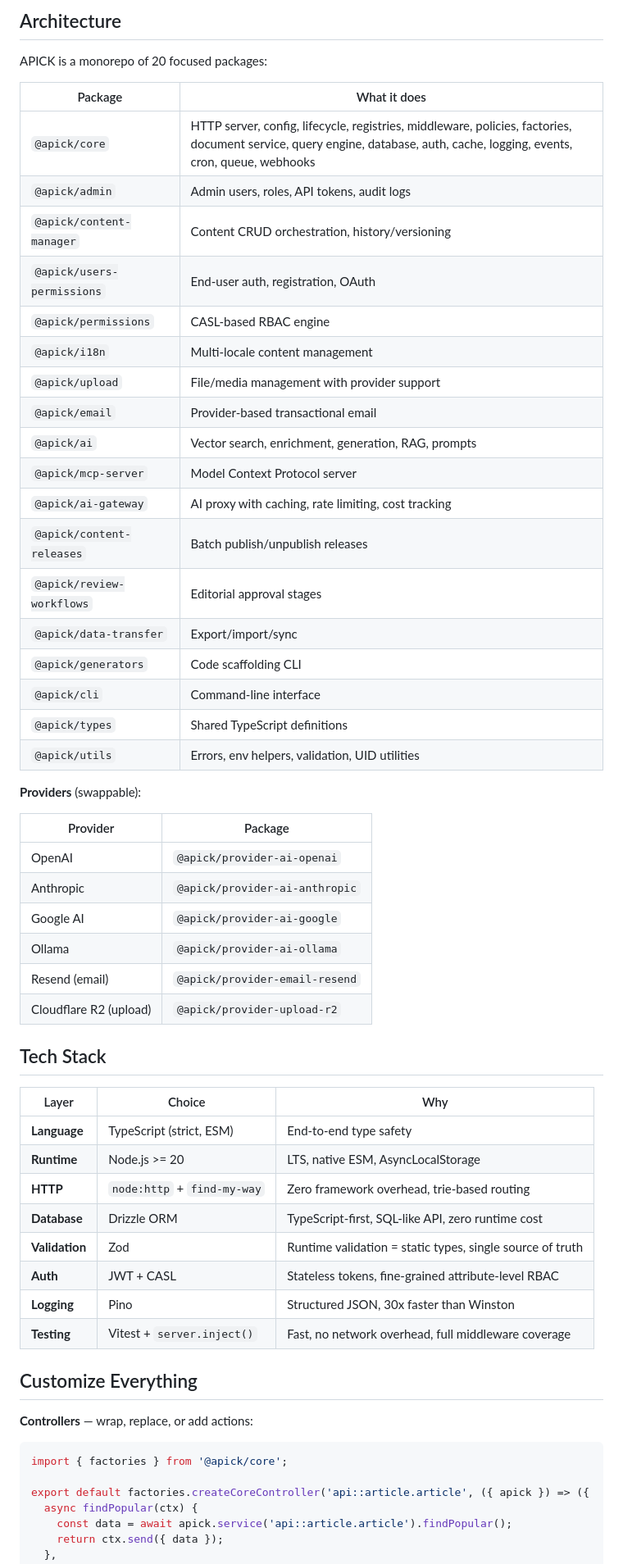
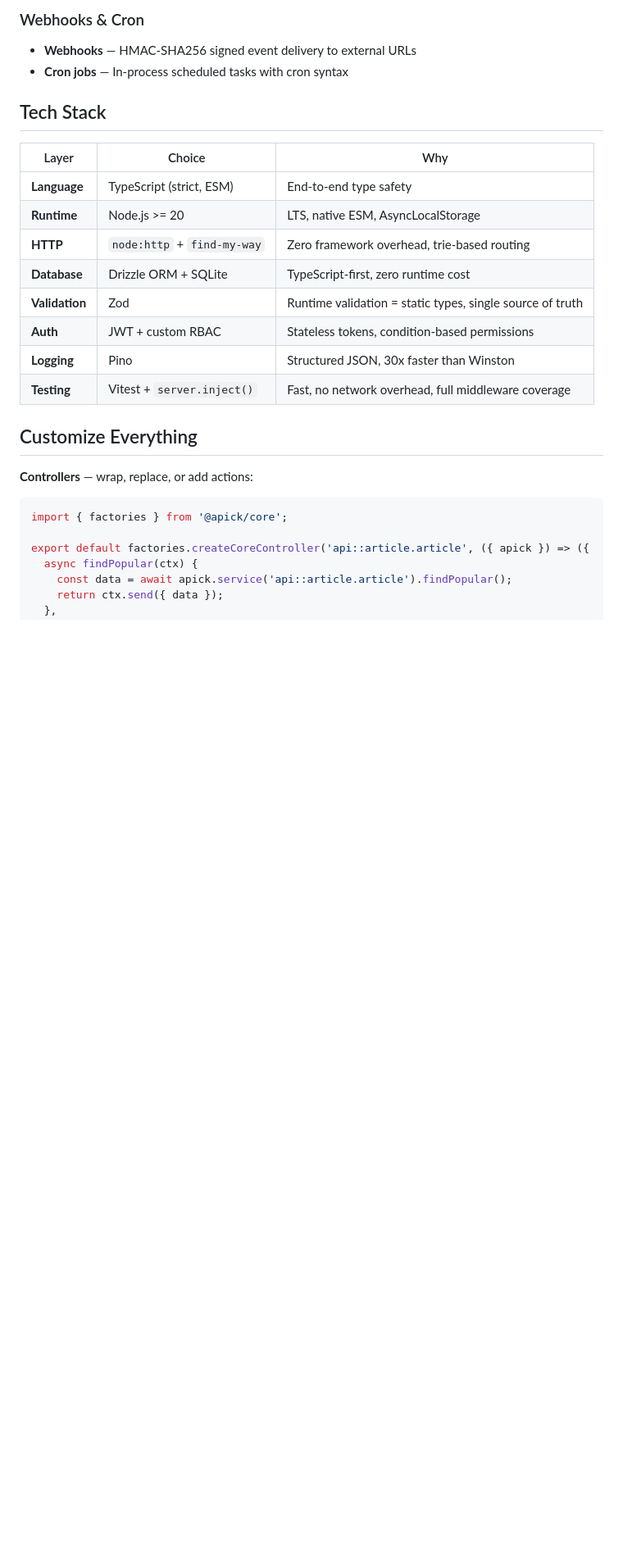
Before and after one commit to vivmagarwal/apickjs, a Markdown page: README.md, the part around one of its changes. Shown at 82% size. GitHub-like rendering; blank space fills up the shorter version.

```diff
--- a/README.md
+++ b/README.md
@@ -161,39 +168,7 @@ curl -X POST "http://localhost:1337/api/articles/DOCUMENT_ID/publish"
 
-## Architecture
-
-APICK is a monorepo of 20 focused packages:
-
-| Package | What it does |
-|---------|-------------|
-| `@apick/core` | HTTP server, config, lifecycle, registries, middleware, policies, factories, document service, query engine, database, auth, cache, logging, events, cron, queue, webhooks |
-| `@apick/admin` | Admin users, roles, API tokens, audit logs |
-| `@apick/content-manager` | Content CRUD orchestration, history/versioning |
-| `@apick/users-permissions` | End-user auth, registration, OAuth |
-| `@apick/permissions` | CASL-based RBAC engine |
-| `@apick/i18n` | Multi-locale content management |
-| `@apick/upload` | File/media management with provider support |
-| `@apick/email` | Provider-based transactional email |
-| `@apick/ai` | Vector search, enrichment, generation, RAG, prompts |
-| `@apick/mcp-server` | Model Context Protocol server |
-| `@apick/ai-gateway` | AI proxy with caching, rate limiting, cost tracking |
-| `@apick/content-releases` | Batch publish/unpublish releases |
-| `@apick/review-workflows` | Editorial approval stages |
-| `@apick/data-transfer` | Export/import/sync |
-| `@apick/generators` | Code scaffolding CLI |
-| `@apick/cli` | Command-line interface |
-| `@apick/types` | Shared TypeScript definitions |
-| `@apick/utils` | Errors, env helpers, validation, UID utilities |
-
-**Providers** (swappable):
-
-| Provider | Package |
-|----------|---------|
-| OpenAI | `@apick/provider-ai-openai` |
-| Anthropic | `@apick/provider-ai-anthropic` |
-| Google AI | `@apick/provider-ai-google` |
-| Ollama | `@apick/provider-ai-ollama` |
-| Resend (email) | `@apick/provider-email-resend` |
-| Cloudflare R2 (upload) | `@apick/provider-upload-r2` |
+### Webhooks & Cron
+- **Webhooks** — HMAC-SHA256 signed event delivery to external URLs
+- **Cron jobs** — In-process scheduled tasks with cron syntax
 
 ## Tech Stack
 
@@ -202,9 +177,9 @@ APICK is a monorepo of 20 focused packages:
 | **Language** | TypeScript (strict, ESM) | End-to-end type safety |
 | **Runtime** | Node.js >= 20 | LTS, native ESM, AsyncLocalStorage |
 | **HTTP** | `node:http` + `find-my-way` | Zero framework overhead, trie-based routing |
-| **Database** | Drizzle ORM | TypeScript-first, SQL-like API, zero runtime cost |
+| **Database** | Drizzle ORM + SQLite | TypeScript-first, zero runtime cost |
 | **Validation** | Zod | Runtime validation = static types, single source of truth |
-| **Auth** | JWT + CASL | Stateless tokens, fine-grained attribute-level RBAC |
+| **Auth** | JWT + custom RBAC | Stateless tokens, condition-based permissions |
 | **Logging** | Pino | Structured JSON, 30x faster than Winston |
 | **Testing** | Vitest + `server.inject()` | Fast, no network overhead, full middleware coverage |
 
```
Also changed, not shown: other parts of README.md (+90 -64 lines), docs/DEVELOPMENT_STANDARDS.md (+22 -2 lines), tutorials/01-hello-apick/README.md (+15 -4 lines).
